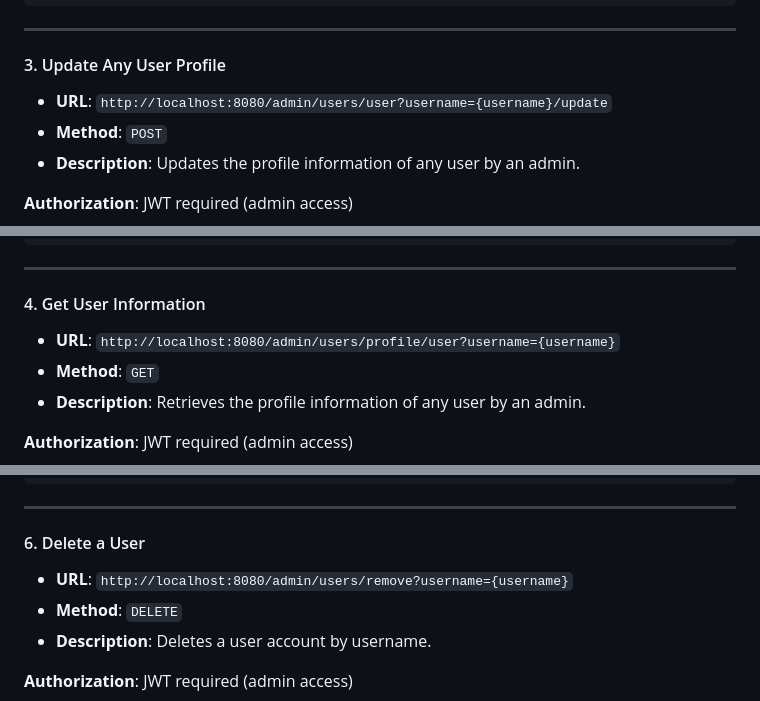
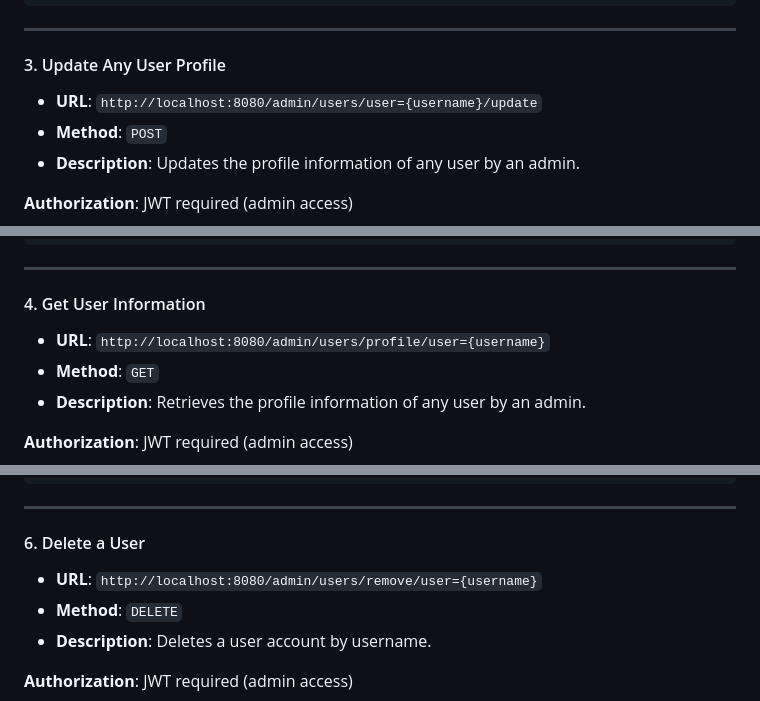
Before and after one commit to s4bb4t/srest-api, a Markdown page: README.md, 3 parts joined by grey strips. GitHub-like rendering.

Commit message:
documentation fix

```diff
--- a/README.md
+++ b/README.md
@@ -208,7 +208,7 @@
 
 #### 3. Update Any User Profile
 
-- **URL**: `http://localhost:8080/admin/users/user?username={username}/update`
+- **URL**: `http://localhost:8080/admin/users/user={username}/update`
 - **Method**: `POST`
 - **Description**: Updates the profile information of any user by an admin.
 
@@ -236,7 +236,7 @@
 
 #### 4. Get User Information
 
-- **URL**: `http://localhost:8080/admin/users/profile/user?username={username}`
+- **URL**: `http://localhost:8080/admin/users/profile/user={username}`
 - **Method**: `GET`
 - **Description**: Retrieves the profile information of any user by an admin.
 
@@ -286,7 +286,7 @@
 
 #### 6. Delete a User
 
-- **URL**: `http://localhost:8080/admin/users/remove?username={username}`
+- **URL**: `http://localhost:8080/admin/users/remove/user={username}`
 - **Method**: `DELETE`
 - **Description**: Deletes a user account by username.
 
```
